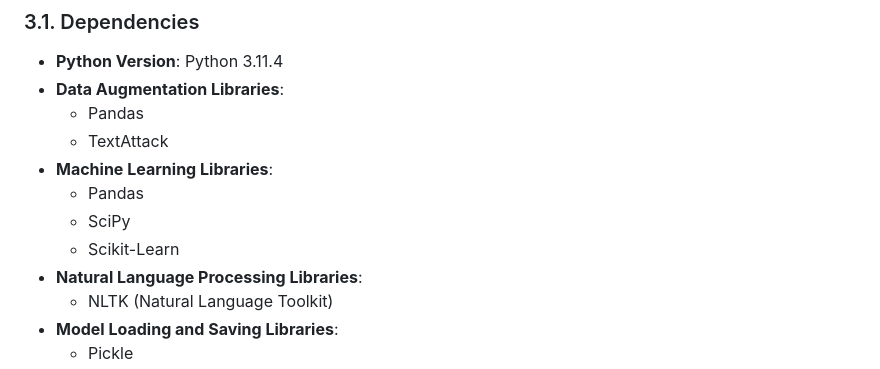
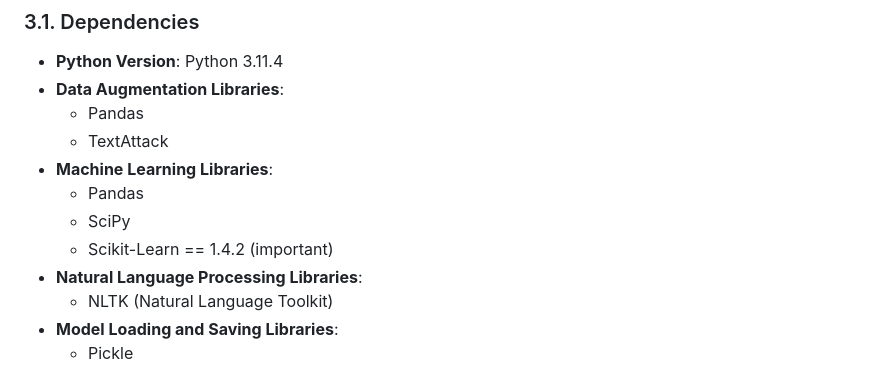
Before and after one commit to thangthewinner/Disaster_Response, a Markdown page: README.md, the part around the change. Rendered like a GitHub page.

```diff
--- a/README.md
+++ b/README.md
@@ -44,7 +44,7 @@ The project consists of the following components:
 - **Machine Learning Libraries**:
     - Pandas
     - SciPy
-    - Scikit-Learn
+    - Scikit-Learn == 1.4.2 (important)
 - **Natural Language Processing Libraries**:
     - NLTK (Natural Language Toolkit)
 - **Model Loading and Saving Libraries**:
```
